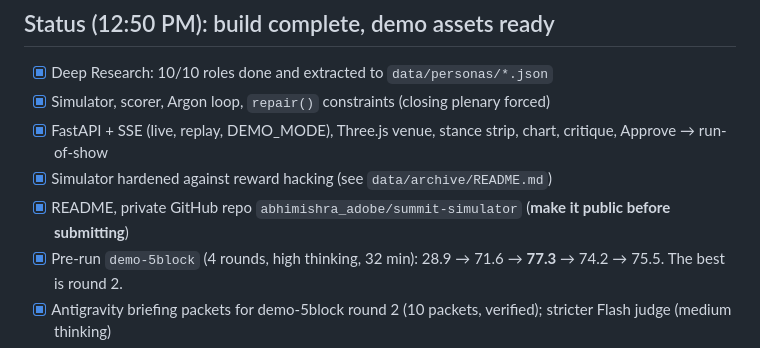
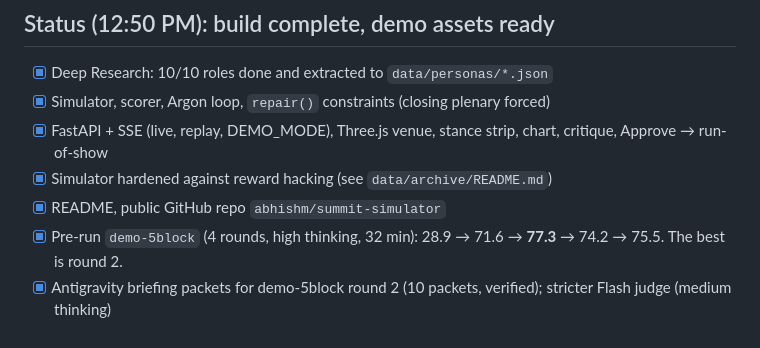
Before and after one commit to abhishm/summit-simulator, a Markdown page: docs/PLAN.md, the part around the change. Drawn GitHub-style.

Commit message:
docs: point to public repo abhishm/summit-simulator
Co-authored-by: Copilot <223556219+Copilot@users.noreply.github.com>

```diff
--- a/docs/PLAN.md
+++ b/docs/PLAN.md
@@ -38,7 +38,7 @@ Stretch goals (Antigravity packets, screenshot critique) only happen if we're ah
 - [x] Simulator, scorer, Argon loop, `repair()` constraints (closing plenary forced)
 - [x] FastAPI + SSE (live, replay, DEMO_MODE), Three.js venue, stance strip, chart, critique, Approve → run-of-show
 - [x] Simulator hardened against reward hacking (see `data/archive/README.md`)
-- [x] README, private GitHub repo `abhimishra_adobe/summit-simulator` (**make it public before submitting**)
+- [x] README, public GitHub repo `abhishm/summit-simulator`
 - [x] Pre-run `demo-5block` (4 rounds, high thinking, 32 min): 28.9 → 71.6 → **77.3** → 74.2 → 75.5. The best is round 2.
 - [x] Antigravity briefing packets for demo-5block round 2 (10 packets, verified); stricter Flash judge (medium thinking)
 - [x] Screenshot critique loop (stretch, decision 8): Playwright screenshots each block → Argon visual critic (score /10, ≥3 flaws) → next `revise()` prompt; `--visual` / UI checkbox; cached for demo-5block round 2
```
